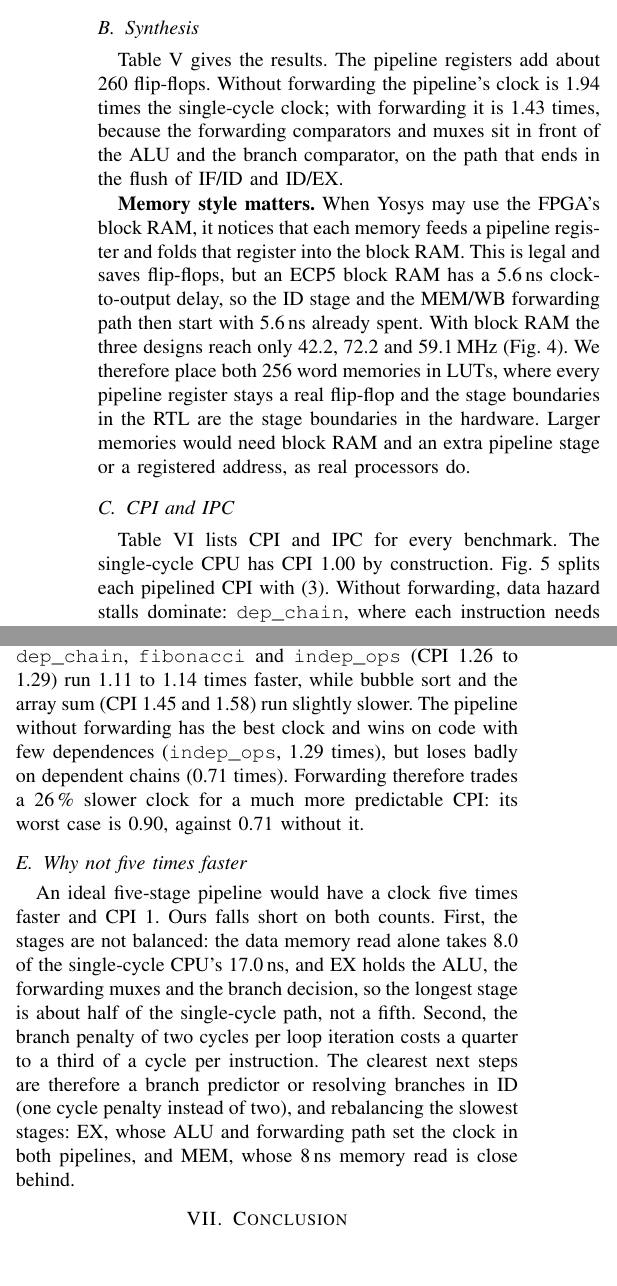
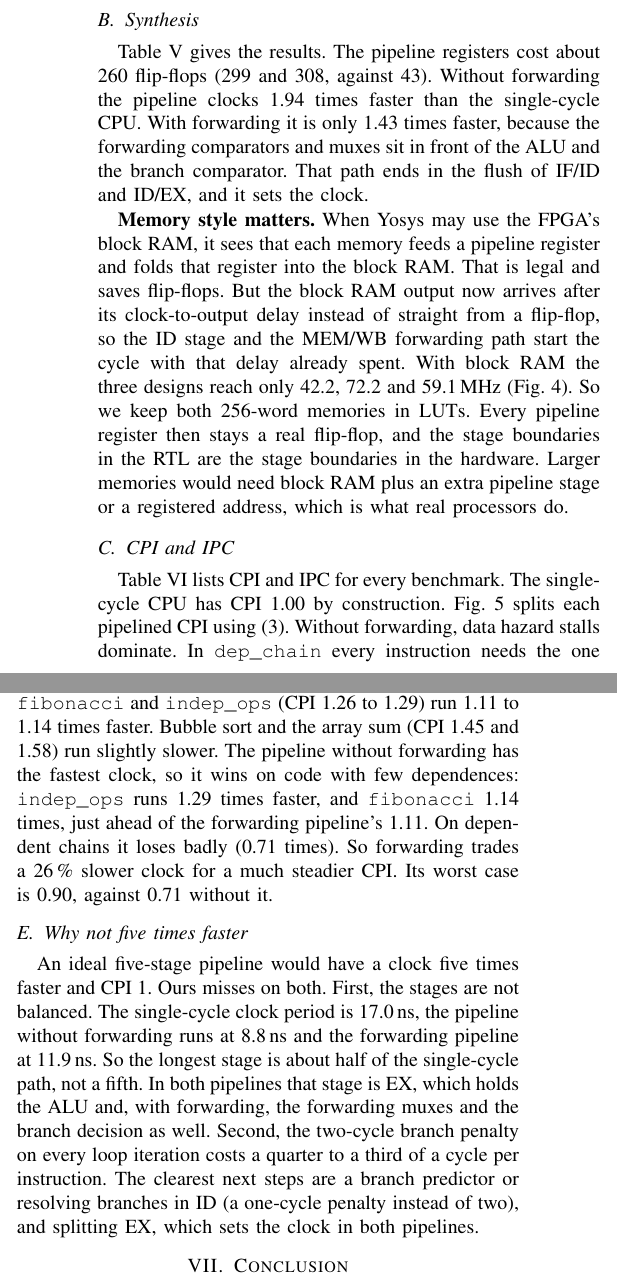
Before and after one commit to Ario2006/risc-5-processor, a LaTeX paper (report/main.tex, which reads report/sections/results.tex): two parts of the columns of page 5 of 6, joined at a grey line, cut so that both start at the same text, the shorter picture padded with empty space. Compiled offline with pdfLaTeX.

Commit message:
docs(report): rewrite Section VI and add Husain's viva notes
- Rewrote the Results section prose; tables and figures unchanged
- Dropped the 5.6 ns and 8.0 ns figures, which nothing in results/ produces; stage balance now uses clock periods derived from Fmax
- Noted that fibonacci also runs faster without forwarding (1.14x vs 1.11x)
- Matched the two question bank answers that quoted the same figures
- Added docs/viva/husain.md: iron law, critical paths from synth_runs.csv, likely traps

```diff
--- a/report/sections/results.tex
+++ b/report/sections/results.tex
@@ -13 +6,0 @@ its instruction ROM. nextpnr results depend on a random placement seed, so
-each design is placed with five seeds and we report the median.
@@ -14,10 +14,11 @@ each design is placed with five seeds and we report the median.
 
 \subsection{Synthesis}
-Table~\ref{tab:synth} gives the results. The pipeline registers add about
-260 flip-flops. Without forwarding the pipeline's clock is 1.94 times the
-single-cycle clock; with forwarding it is 1.43 times, because the forwarding
-comparators and muxes sit in front of the ALU and the branch comparator, on
-the path that ends in the flush of IF/ID and ID/EX.
+Table~\ref{tab:synth} gives the results. The pipeline registers cost about
+260 flip-flops (299 and 308, against 43). Without forwarding the pipeline
+clocks 1.94 times faster than the single-cycle CPU. With forwarding it is only
+1.43 times faster, because the forwarding comparators and muxes sit in front
+of the ALU and the branch comparator. That path ends in the flush of IF/ID and
+ID/EX, and it sets the clock.
 
 \begin{table}[t]
 \centering
@@ -37,15 +38,16 @@ Pipeline, fwd & 2765 & 308 & 83.89 & 83.6--86.9 \\
 \end{table}
 
 \textbf{Memory style matters.} When Yosys may use the FPGA's block RAM, it
-notices that each memory feeds a pipeline register and folds that register
-into the block RAM. This is legal and saves flip-flops, but an ECP5 block RAM
-has a 5.6\,ns clock-to-output delay, so the ID stage and the MEM/WB forwarding
-path then start with 5.6\,ns already spent. With block RAM the three designs
-reach only 42.2, 72.2 and 59.1\,MHz (Fig.~\ref{fig:fmax}). We therefore place
-both 256 word memories in LUTs, where every pipeline register stays a real
-flip-flop and the stage boundaries in the RTL are the stage boundaries in the
-hardware. Larger memories would need block RAM and an extra pipeline stage or a
-registered address, as real processors do.
+sees that each memory feeds a pipeline register and folds that register into
+the block RAM. That is legal and saves flip-flops. But the block RAM output
+now arrives after its clock-to-output delay instead of straight from a
+flip-flop, so the ID stage and the MEM/WB forwarding path start the cycle with
+that delay already spent. With block RAM the three designs reach only 42.2,
+72.2 and 59.1\,MHz (Fig.~\ref{fig:fmax}). So we keep both 256-word memories in
+LUTs. Every pipeline register then stays a real flip-flop, and the stage
+boundaries in the RTL are the stage boundaries in the hardware. Larger
+memories would need block RAM plus an extra pipeline stage or a registered
+address, which is what real processors do.
 
 \begin{figure}[t]
 \centering
@@ -57,6 +59,5 @@ registered address, as real processors do.
 \subsection{CPI and IPC}
 Table~\ref{tab:cpi} lists CPI and IPC for every benchmark. The single-cycle
 CPU has CPI 1.00 by construction. Fig.~\ref{fig:breakdown} splits each
-pipelined CPI with (\ref{eq:cycles}). Without forwarding, data hazard stalls
-dominate: \texttt{dep\_chain}, where each instruction needs the one before
-it, stalls for 241 cycles over 163 instructions. Forwarding removes every
+pipelined CPI using (\ref{eq:cycles}). Without forwarding, data hazard stalls
+dominate. In \texttt{dep\_chain} every instruction needs the one before it, and
@@ -100,8 +98,0 @@ the outcome predictable: the forwarding pipeline wins only when its CPI is
-below 1.43, and the pipeline without forwarding only when its CPI is below
-1.94. With forwarding, \texttt{dep\_chain}, \texttt{fibonacci} and
-\texttt{indep\_ops} (CPI 1.26 to 1.29) run 1.11 to 1.14 times faster, while
-bubble sort and the array sum (CPI 1.45 and 1.58) run slightly slower. The
-pipeline without forwarding has the best clock and wins on code with few
-dependences (\texttt{indep\_ops}, 1.29 times), but loses badly on dependent
-chains (0.71 times). Forwarding therefore trades a 26\,\% slower clock for a
-much more predictable CPI: its worst case is 0.90, against 0.71 without it.
@@ -108,3 +102,13 @@ much more predictable CPI: its worst case is 0.90, against 0.71 without it.
+1.43, and the pipeline without forwarding only when its CPI is below 1.94.
+With forwarding, \texttt{dep\_chain}, \texttt{fibonacci} and
+\texttt{indep\_ops} (CPI 1.26 to 1.29) run 1.11 to 1.14 times faster. Bubble
+sort and the array sum (CPI 1.45 and 1.58) run slightly slower. The pipeline
+without forwarding has the fastest clock, so it wins on code with few
+dependences: \texttt{indep\_ops} runs 1.29 times faster, and
+\texttt{fibonacci} 1.14 times, just ahead of the forwarding pipeline's 1.11.
+On dependent chains it loses badly (0.71 times). So forwarding trades a
+26\,\% slower clock for a much steadier CPI. Its worst case is 0.90, against
+0.71 without it.
 
 \begin{figure}[t]
 \centering
@@ -116,13 +120,13 @@ Fmax). Above 1 the pipeline is faster.}
 
 \subsection{Why not five times faster}
 An ideal five-stage pipeline would have a clock five times faster and
-CPI 1. Ours falls short on both counts. First, the stages are not balanced:
-the data memory read alone takes 8.0 of the single-cycle CPU's 17.0\,ns, and
-EX holds the ALU, the forwarding muxes and the branch decision, so the
-longest stage is about half of the single-cycle path, not a fifth. Second,
-the branch penalty of two cycles per loop iteration costs a quarter to a
-third of a cycle per instruction. The clearest next steps are therefore a
-branch predictor or resolving branches in ID (one cycle penalty instead of
-two), and rebalancing the slowest stages: EX, whose ALU and forwarding path
-set the clock in both pipelines, and MEM, whose 8\,ns memory read is close
-behind.
+CPI 1. Ours misses on both. First, the stages are not balanced. The
+single-cycle clock period is 17.0\,ns, the pipeline without forwarding runs at
+8.8\,ns and the forwarding pipeline at 11.9\,ns. So the longest stage is about
+half of the single-cycle path, not a fifth. In both pipelines that stage is
+EX, which holds the ALU and, with forwarding, the forwarding muxes and the
+branch decision as well. Second, the two-cycle branch penalty on every loop
+iteration costs a quarter to a third of a cycle per instruction. The clearest
+next steps are a branch predictor or resolving branches in ID (a one-cycle
+penalty instead of two), and splitting EX, which sets the clock in both
+pipelines.
```
Also changed, not shown: docs/viva/husain.md (added, +78 -0 lines), docs/viva/question_bank.md (+4 -4 lines), report/sections/results.tex (30 more changed lines).
